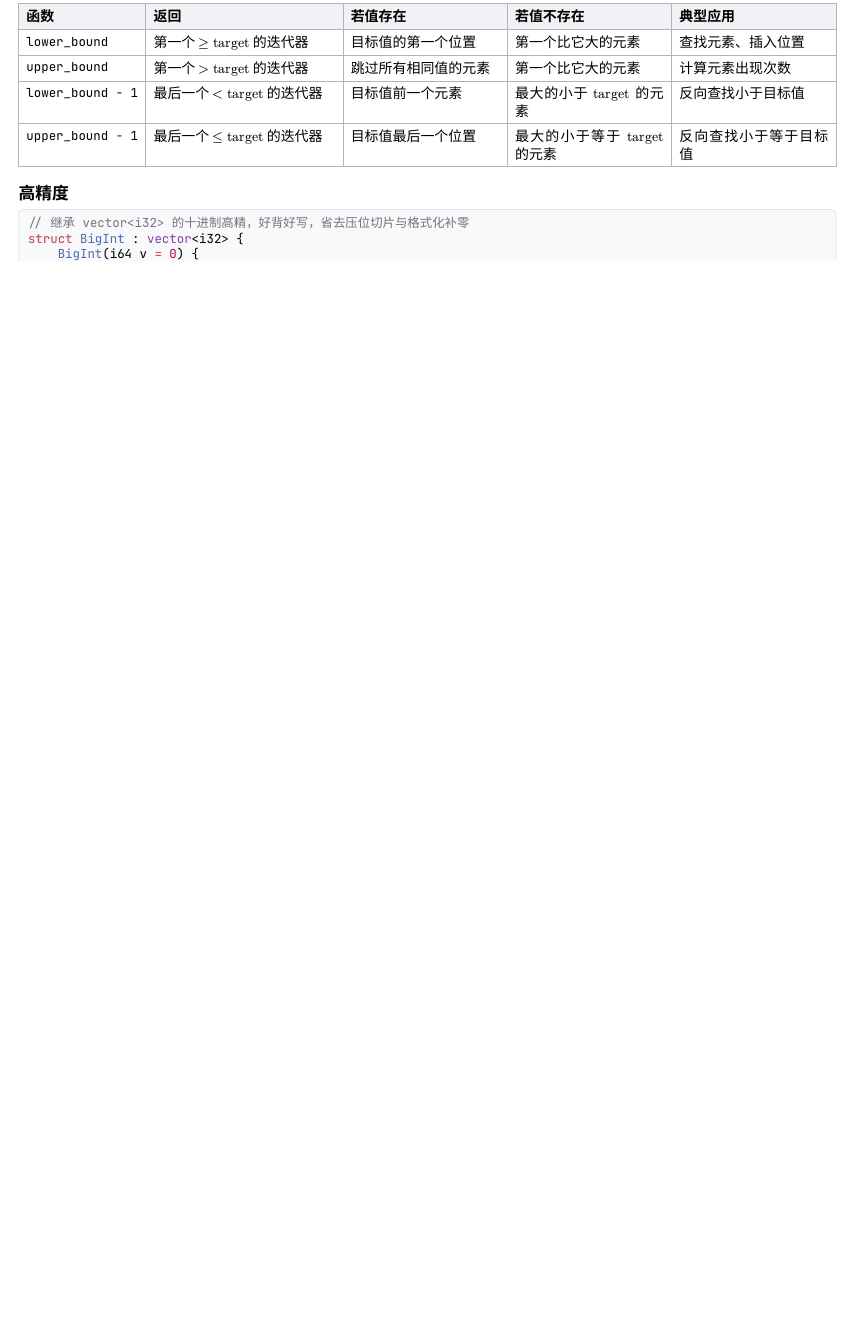
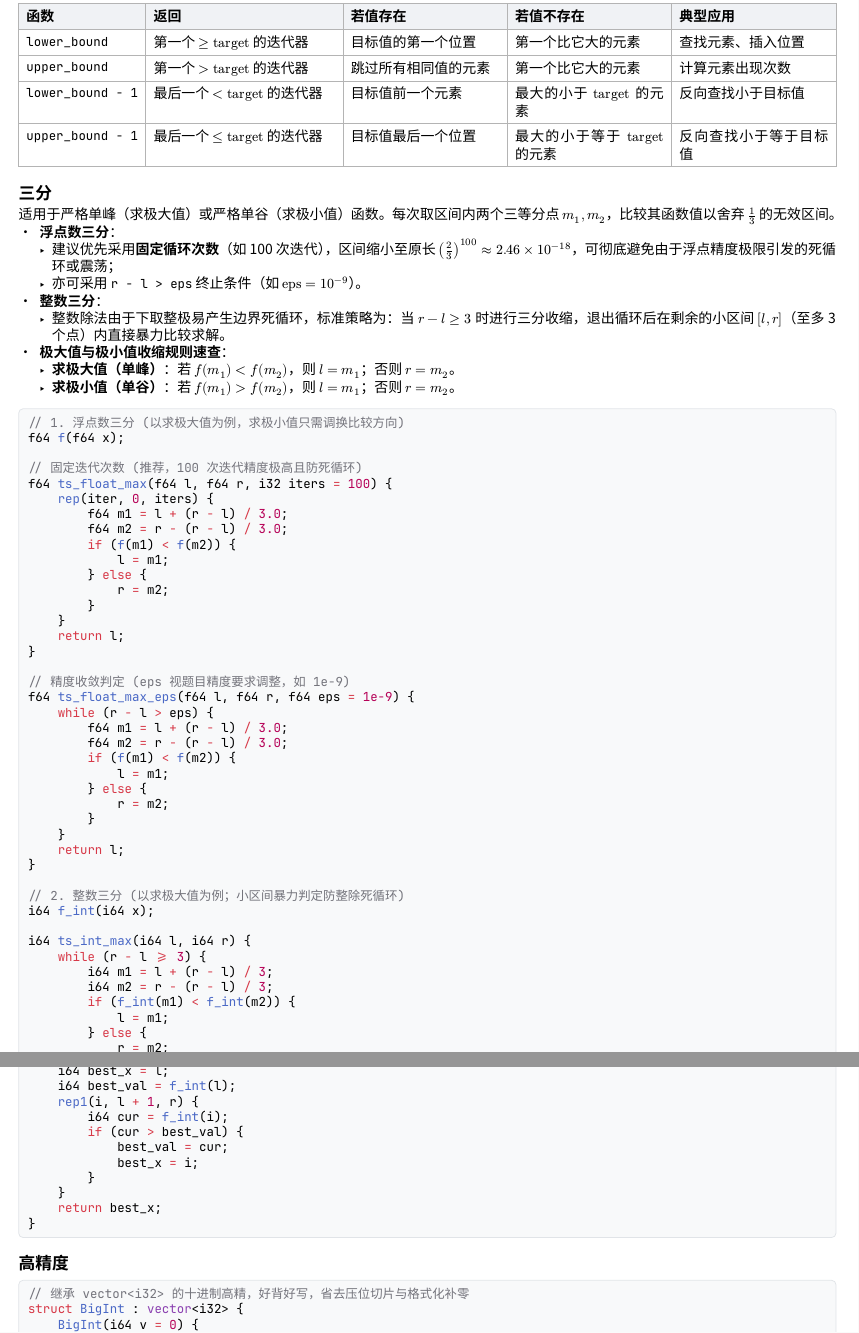
Before and after one commit to Kom3ng/notes, a Typst document (ACM/cheat_sheet.typ): part of page 4 of 54 before the commit and two parts of pages 4 and 5 of 55 after it, the two joined at a grey line, cut so that both start at the same text, the shorter picture padded with empty space. Compiled offline with Typst 0.15.

Commit message:
add ternary search

````diff
--- a/ACM/cheat_sheet.typ
+++ b/ACM/cheat_sheet.typ
@@ -115,6 +115,75 @@ void example_bound() {
   [`lower_bound - 1`], [最后一个 $< "target"$ 的迭代器], [目标值前一个元素], [最大的小于 $"target"$ 的元素], [反向查找小于目标值],
   [`upper_bound - 1`], [最后一个 $lt.eq "target"$ 的迭代器], [目标值最后一个位置], [最大的小于等于 $"target"$ 的元素], [反向查找小于等于目标值],
 )
+
+== 三分
+适用于严格单峰（求极大值）或严格单谷（求极小值）函数。每次取区间内两个三等分点 $m_1, m_2$，比较其函数值以舍弃 $1/3$ 的无效区间。
+- *浮点数三分*：
+  - 建议优先采用*固定循环次数*（如 100 次迭代），区间缩小至原长 $(2/3)^100 approx 2.46 times 10^(-18)$，可彻底避免由于浮点精度极限引发的死循环或震荡；
+  - 亦可采用 `r - l > eps` 终止条件（如 $"eps" = 10^(-9)$）。
+- *整数三分*：
+  - 整数除法由于下取整极易产生边界死循环，标准策略为：当 $r - l >= 3$ 时进行三分收缩，退出循环后在剩余的小区间 $[l, r]$（至多 3 个点）内直接暴力比较求解。
+- *极大值与极小值收缩规则速查*：
+  - *求极大值（单峰）*：若 $f(m_1) < f(m_2)$，则 $l = m_1$；否则 $r = m_2$。
+  - *求极小值（单谷）*：若 $f(m_1) > f(m_2)$，则 $l = m_1$；否则 $r = m_2$。
+
+```cpp
+// 1. 浮点数三分 (以求极大值为例，求极小值只需调换比较方向)
+f64 f(f64 x);
+
+// 固定迭代次数 (推荐，100 次迭代精度极高且防死循环)
+f64 ts_float_max(f64 l, f64 r, i32 iters = 100) {
+    rep(iter, 0, iters) {
+        f64 m1 = l + (r - l) / 3.0;
+        f64 m2 = r - (r - l) / 3.0;
+        if (f(m1) < f(m2)) {
+            l = m1;
+        } else {
+            r = m2;
+        }
+    }
+    return l;
+}
+
+// 精度收敛判定 (eps 视题目精度要求调整，如 1e-9)
+f64 ts_float_max_eps(f64 l, f64 r, f64 eps = 1e-9) {
+    while (r - l > eps) {
+        f64 m1 = l + (r - l) / 3.0;
+        f64 m2 = r - (r - l) / 3.0;
+        if (f(m1) < f(m2)) {
+            l = m1;
+        } else {
+            r = m2;
+        }
+    }
+    return l;
+}
+
+// 2. 整数三分 (以求极大值为例；小区间暴力判定防整除死循环)
+i64 f_int(i64 x);
+
+i64 ts_int_max(i64 l, i64 r) {
+    while (r - l >= 3) {
+        i64 m1 = l + (r - l) / 3;
+        i64 m2 = r - (r - l) / 3;
+        if (f_int(m1) < f_int(m2)) {
+            l = m1;
+        } else {
+            r = m2;
+        }
+    }
+    i64 best_x = l;
+    i64 best_val = f_int(l);
+    rep1(i, l + 1, r) {
+        i64 cur = f_int(i);
+        if (cur > best_val) {
+            best_val = cur;
+            best_x = i;
+        }
+    }
+    return best_x;
+}
+```
 
 == 高精度
 ```cpp
````
